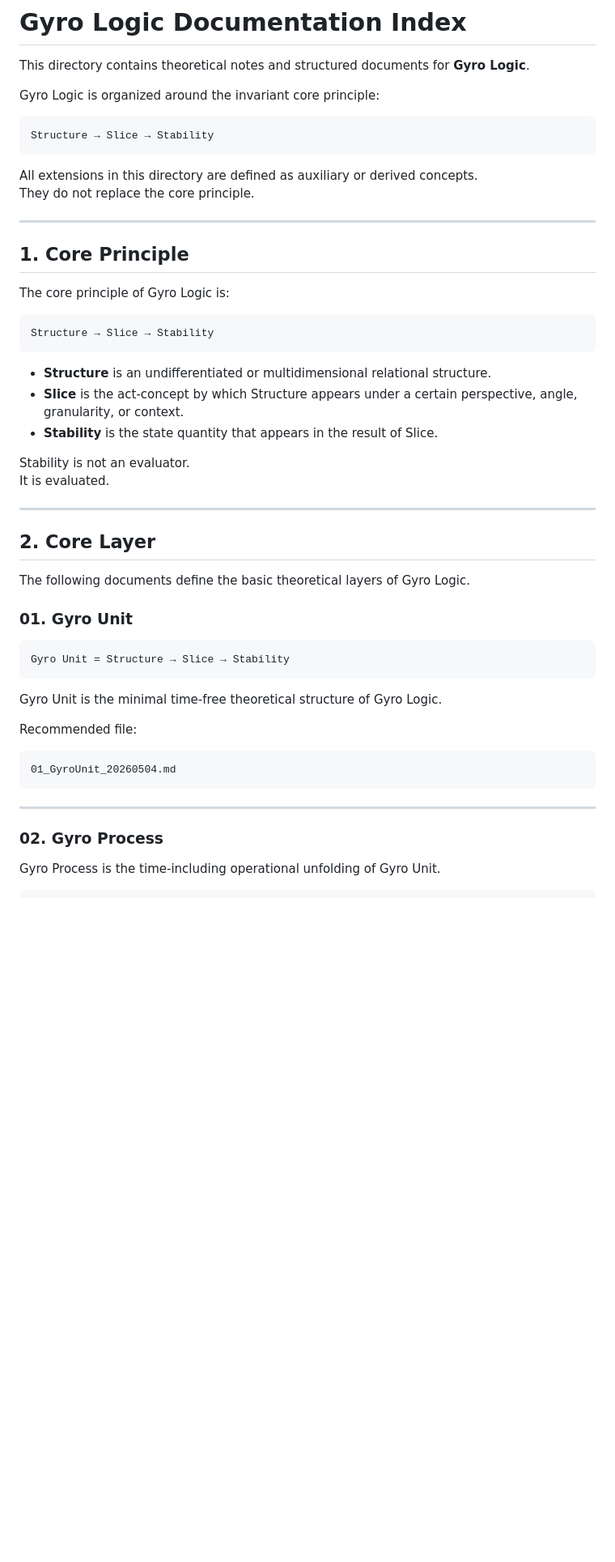
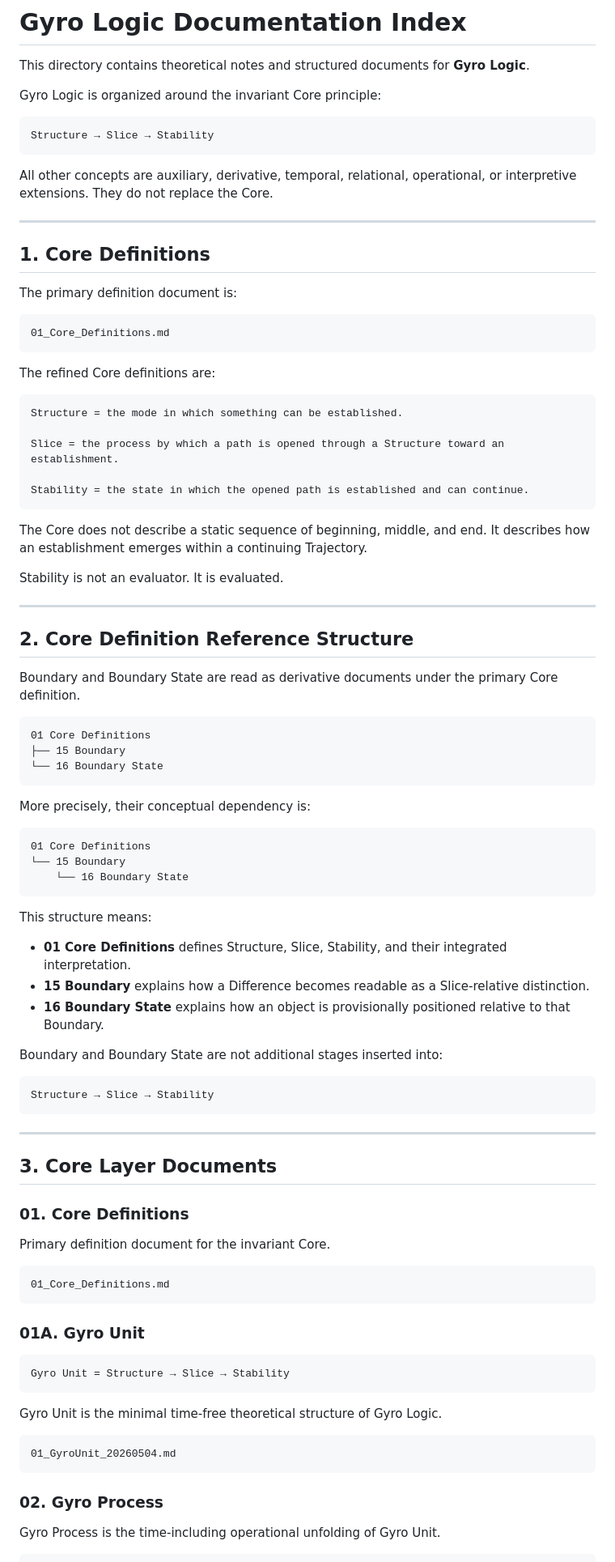
Before and after one commit to gitGyro-Dev/gyrologic, a Markdown page: docs/docs_index.md, the part around one of its changes. Shown at 81% size. GitHub-like rendering; blank space fills up the shorter version.

Commit message:
Reorganize documentation index around Core Definitions

````diff
--- a/docs/docs_index.md
+++ b/docs/docs_index.md
@@ -2,39 +2,83 @@
 
 This directory contains theoretical notes and structured documents for **Gyro Logic**.
 
-Gyro Logic is organized around the invariant core principle:
+Gyro Logic is organized around the invariant Core principle:
 
 ```text
 Structure → Slice → Stability
 ```
 
-All extensions in this directory are defined as auxiliary or derived concepts.
-They do not replace the core principle.
+All other concepts are auxiliary, derivative, temporal, relational, operational, or interpretive extensions. They do not replace the Core.
 
 ---
 
-## 1. Core Principle
+## 1. Core Definitions
 
-The core principle of Gyro Logic is:
+The primary definition document is:
+
+```text
+01_Core_Definitions.md
+```
+
+The refined Core definitions are:
+
+```text
+Structure = the mode in which something can be established.
+
+Slice = the process by which a path is opened through a Structure toward an establishment.
+
+Stability = the state in which the opened path is established and can continue.
+```
+
+The Core does not describe a static sequence of beginning, middle, and end. It describes how an establishment emerges within a continuing Trajectory.
+
+Stability is not an evaluator. It is evaluated.
+
+---
+
+## 2. Core Definition Reference Structure
+
+Boundary and Boundary State are read as derivative documents under the primary Core definition.
+
+```text
+01 Core Definitions
+├── 15 Boundary
+└── 16 Boundary State
+```
+
+More precisely, their conceptual dependency is:
+
+```text
+01 Core Definitions
+└── 15 Boundary
+    └── 16 Boundary State
+```
+
+This structure means:
+
+- **01 Core Definitions** defines Structure, Slice, Stability, and their integrated interpretation.
+- **15 Boundary** explains how a Difference becomes readable as a Slice-relative distinction.
+- **16 Boundary State** explains how an object is provisionally positioned relative to that Boundary.
+
+Boundary and Boundary State are not additional stages inserted into:
 
 ```text
 Structure → Slice → Stability
 ```
 
-- **Structure** is an undifferentiated or multidimensional relational structure.
-- **Slice** is the act-concept by which Structure appears under a certain perspective, angle, granularity, or context.
-- **Stability** is the state quantity that appears in the result of Slice.
-
-Stability is not an evaluator.
-It is evaluated.
-
 ---
 
-## 2. Core Layer
+## 3. Core Layer Documents
 
-The following documents define the basic theoretical layers of Gyro Logic.
+### 01. Core Definitions
 
-### 01. Gyro Unit
+Primary definition document for the invariant Core.
+
+```text
+01_Core_Definitions.md
+```
+
+### 01A. Gyro Unit
 
 ```text
 Gyro Unit = Structure → Slice → Stability
@@ -42,13 +86,9 @@ Gyro Unit = Structure → Slice → Stability
 
 Gyro Unit is the minimal time-free theoretical structure of Gyro Logic.
 
-Recommended file:
-
 ```text
 01_GyroUnit_20260504.md
 ```
-
----
 
 ### 02. Gyro Process
 
````
Also changed, not shown: other parts of docs/docs_index.md (+41 -118 lines).
